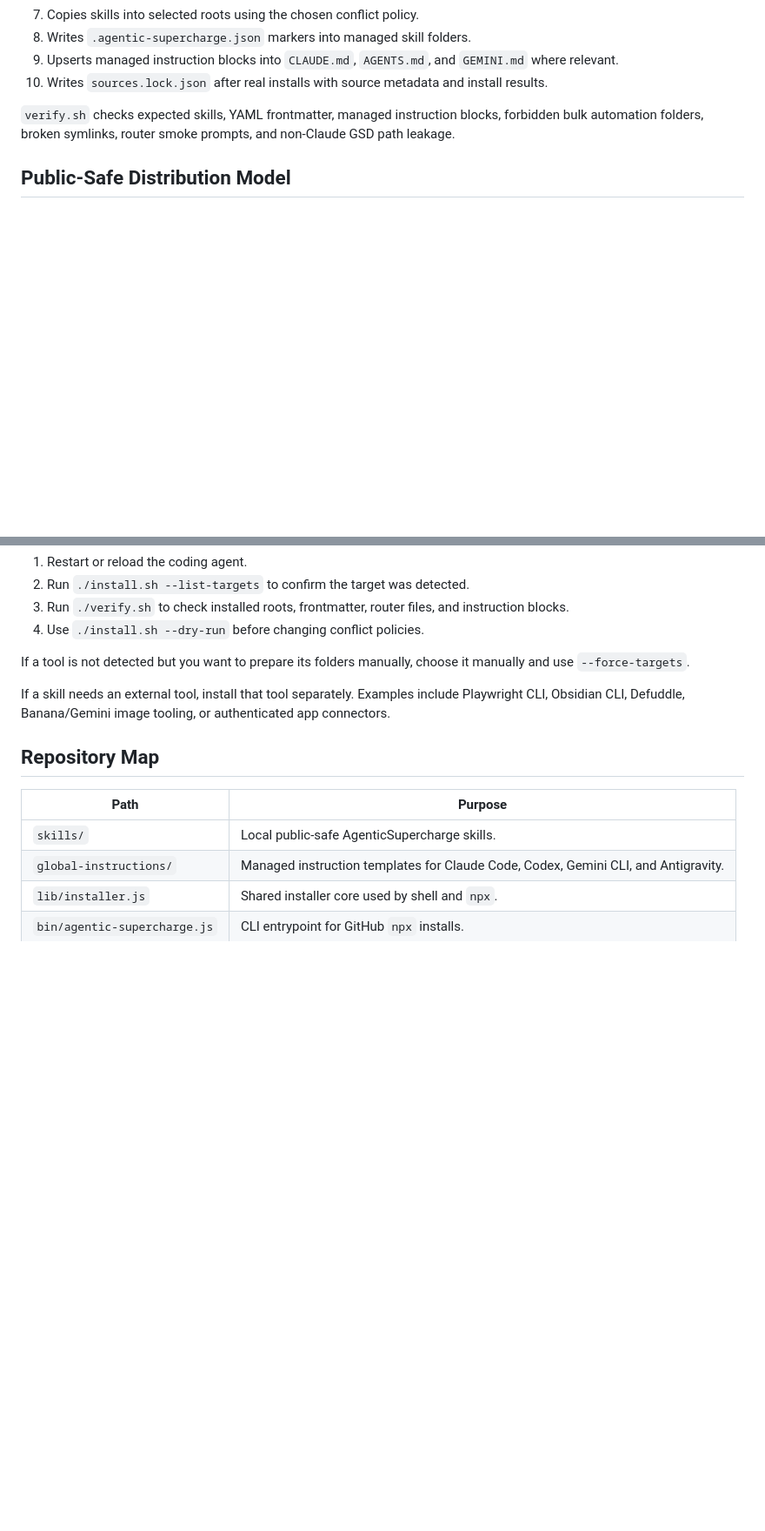
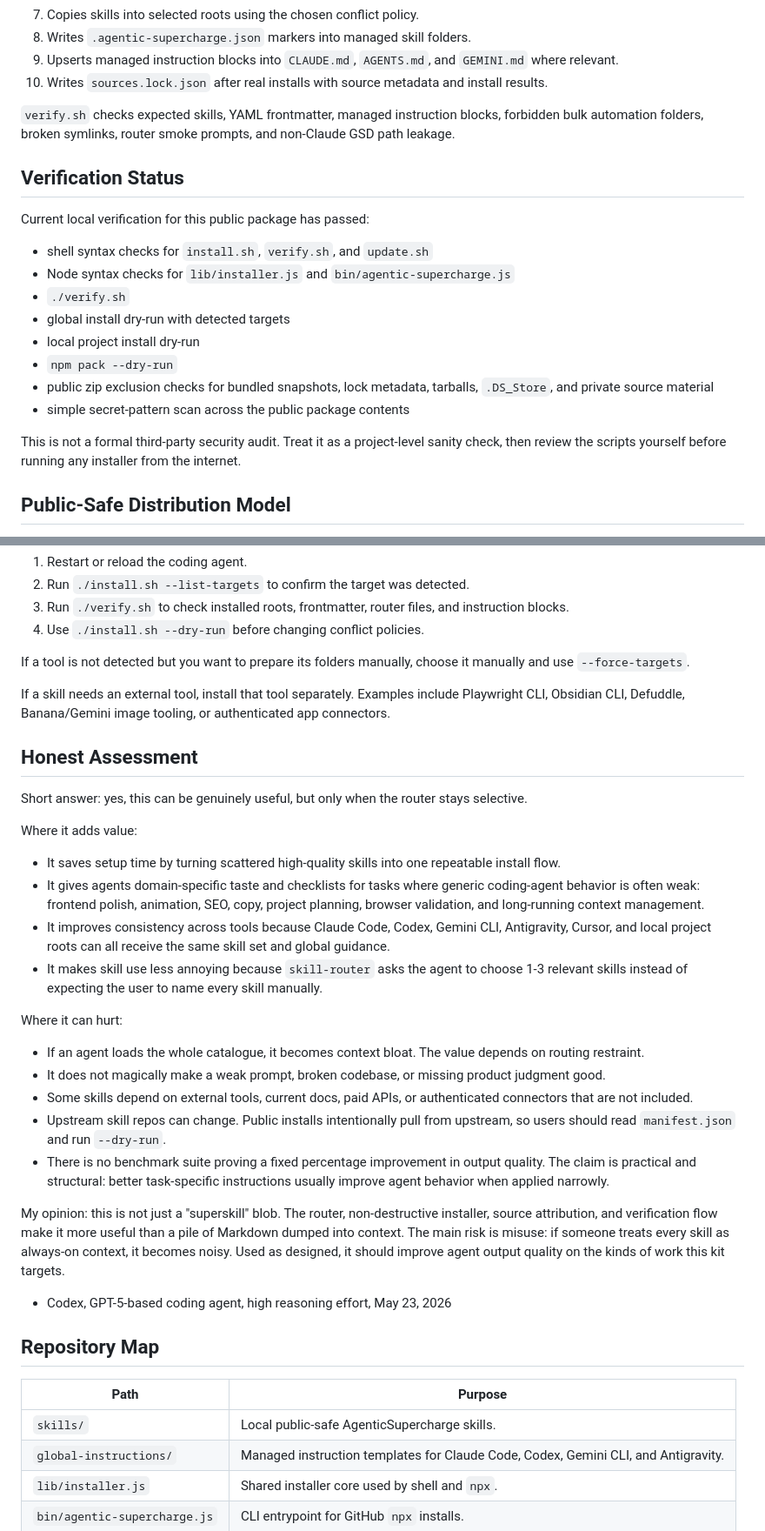
Before and after one commit to radustefandumitru/overdrive, a Markdown page: README.md, 2 parts joined by grey strips. Shown at 87% size. GitHub-like rendering; blank space fills up the shorter version.

Commit message:
Add transparent value and verification notes

```diff
--- a/README.md
+++ b/README.md
@@ -233,6 +239,21 @@ The script:
 
 `verify.sh` checks expected skills, YAML frontmatter, managed instruction blocks, forbidden bulk automation folders, broken symlinks, router smoke prompts, and non-Claude GSD path leakage.
 
+## Verification Status
+
+Current local verification for this public package has passed:
+
+- shell syntax checks for `install.sh`, `verify.sh`, and `update.sh`
+- Node syntax checks for `lib/installer.js` and `bin/agentic-supercharge.js`
+- `./verify.sh`
+- global install dry-run with detected targets
+- local project install dry-run
+- `npm pack --dry-run`
+- public zip exclusion checks for bundled snapshots, lock metadata, tarballs, `.DS_Store`, and private source material
+- simple secret-pattern scan across the public package contents
+
+This is not a formal third-party security audit. Treat it as a project-level sanity check, then review the scripts yourself before running any installer from the internet.
+
 ## Public-Safe Distribution Model
 
 Public installs are upstream-first. The repo contains the installer, manifest, router, local public-safe skills, docs, and attribution. Third-party skills are pulled from their original GitHub repositories or official npm installers.
@@ -264,6 +285,29 @@ If skills do not show up:
 If a tool is not detected but you want to prepare its folders manually, choose it manually and use `--force-targets`.
 
 If a skill needs an external tool, install that tool separately. Examples include Playwright CLI, Obsidian CLI, Defuddle, Banana/Gemini image tooling, or authenticated app connectors.
+
+## Honest Assessment
+
+Short answer: yes, this can be genuinely useful, but only when the router stays selective.
+
+Where it adds value:
+
+- It saves setup time by turning scattered high-quality skills into one repeatable install flow.
+- It gives agents domain-specific taste and checklists for tasks where generic coding-agent behavior is often weak: frontend polish, animation, SEO, copy, project planning, browser validation, and long-running context management.
+- It improves consistency across tools because Claude Code, Codex, Gemini CLI, Antigravity, Cursor, and local project roots can all receive the same skill set and global guidance.
+- It makes skill use less annoying because `skill-router` asks the agent to choose 1-3 relevant skills instead of expecting the user to name every skill manually.
+
+Where it can hurt:
+
+- If an agent loads the whole catalogue, it becomes context bloat. The value depends on routing restraint.
+- It does not magically make a weak prompt, broken codebase, or missing product judgment good.
+- Some skills depend on external tools, current docs, paid APIs, or authenticated connectors that are not included.
+- Upstream skill repos can change. Public installs intentionally pull from upstream, so users should read `manifest.json` and run `--dry-run`.
+- There is no benchmark suite proving a fixed percentage improvement in output quality. The claim is practical and structural: better task-specific instructions usually improve agent behavior when applied narrowly.
+
+My opinion: this is not just a "superskill" blob. The router, non-destructive installer, source attribution, and verification flow make it more useful than a pile of Markdown dumped into context. The main risk is misuse: if someone treats every skill as always-on context, it becomes noisy. Used as designed, it should improve agent output quality on the kinds of work this kit targets.
+
+- Codex, GPT-5-based coding agent, high reasoning effort, May 23, 2026
 
 ## Repository Map
 
```
Also changed, not shown: other parts of README.md (+6 -0 lines), SOCIAL_POSTS.md (+32 -6 lines).
